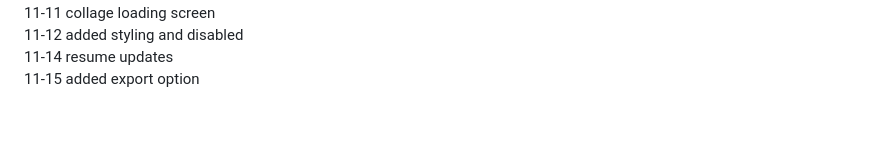
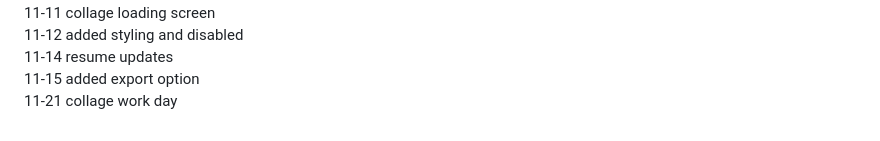
Before and after one commit to TangentialDevelopment/TangentialPortfolio3.0, a Markdown page: README.md, the part around the change. Drawn GitHub-style.

Commit message:
collage work day

```diff
--- a/README.md
+++ b/README.md
@@ -158,3 +158,4 @@
 11-12 added styling and disabled
 11-14 resume updates
 11-15 added export option
+11-21 collage work day
```
